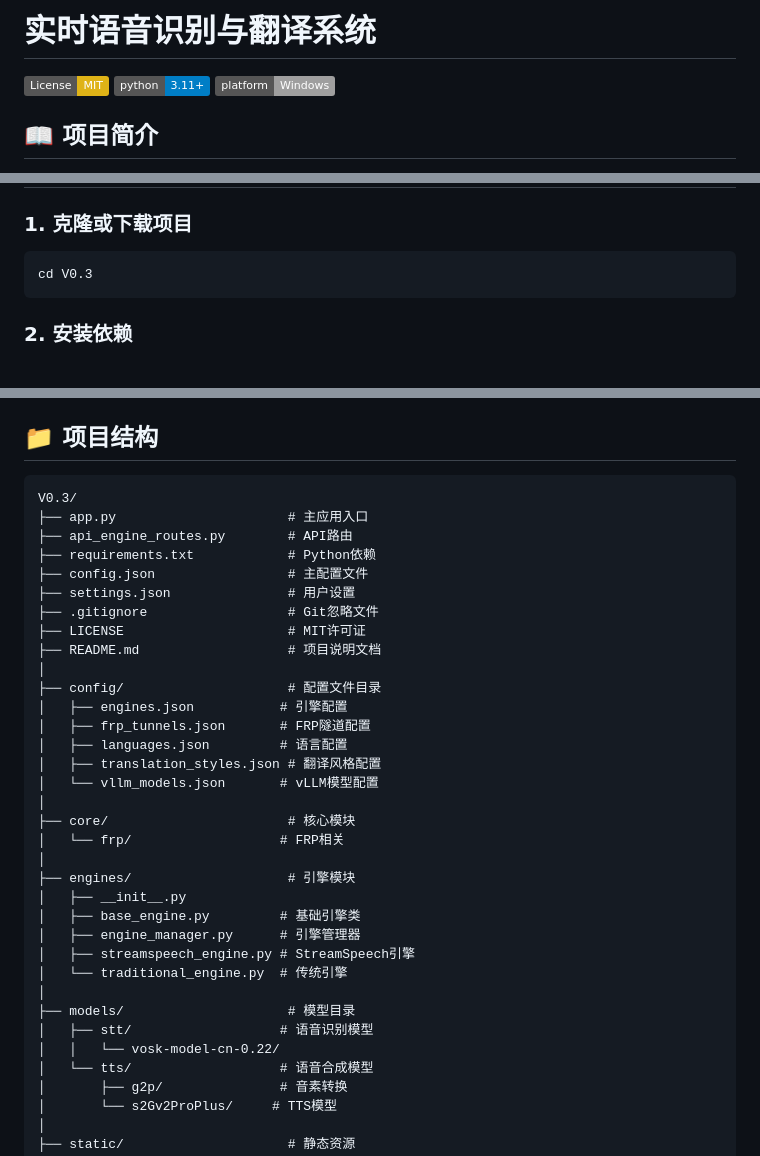
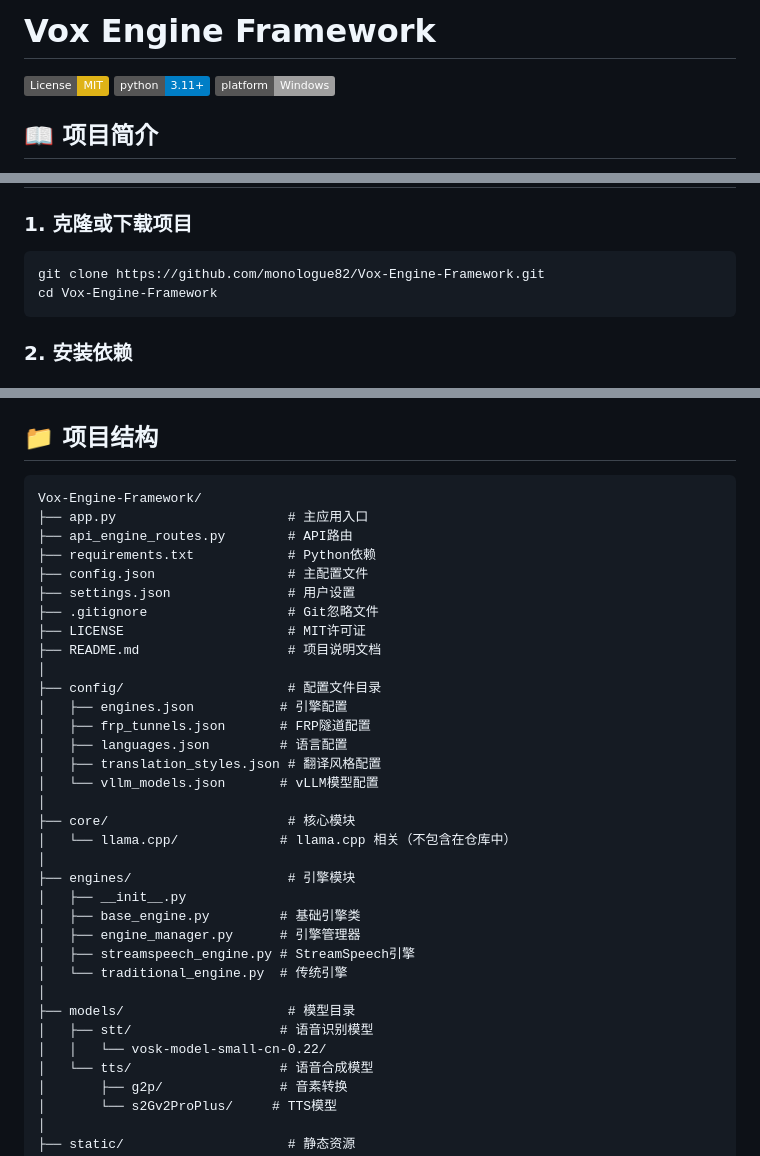
Before and after one commit to monologue82/Vox-Engine-Framework, a Markdown page: README.md, 3 parts joined by grey strips. Drawn GitHub-style; badges without logos.

Commit message:
Update README.md - fix cd command and update project name

````diff
--- a/README.md
+++ b/README.md
@@ -1,4 +1,4 @@
-# 实时语音识别与翻译系统
+# Vox Engine Framework
 
 [![License: MIT](https://img.shields.io/badge/License-MIT-yellow.svg)](https://opensource.org/licenses/MIT)
 [![Python Version](https://img.shields.io/badge/python-3.11%2B-blue.svg)](https://www.python.org/downloads/)
@@ -59,7 +59,8 @@
 ### 1. 克隆或下载项目
 
 ```bash
-cd V0.3
+git clone https://github.com/monologue82/Vox-Engine-Framework.git
+cd Vox-Engine-Framework
 ```
 
 ### 2. 安装依赖
@@ -127,7 +128,7 @@ python app.py
 ## 📁 项目结构
 
 ```
-V0.3/
+Vox-Engine-Framework/
 ├── app.py                      # 主应用入口
 ├── api_engine_routes.py        # API路由
 ├── requirements.txt            # Python依赖
@@ -145,7 +146,7 @@ V0.3/
 │   └── vllm_models.json       # vLLM模型配置
 │
 ├── core/                       # 核心模块
-│   └── frp/                   # FRP相关
+│   └── llama.cpp/             # llama.cpp 相关（不包含在仓库中）
 │
 ├── engines/                    # 引擎模块
 │   ├── __init__.py
@@ -156,7 +157,7 @@ V0.3/
 │
 ├── models/                     # 模型目录
 │   ├── stt/                   # 语音识别模型
-│   │   └── vosk-model-cn-0.22/
+│   │   └── vosk-model-small-cn-0.22/
 │   └── tts/                   # 语音合成模型
 │       ├── g2p/               # 音素转换
 │       └── s2Gv2ProPlus/     # TTS模型
````
